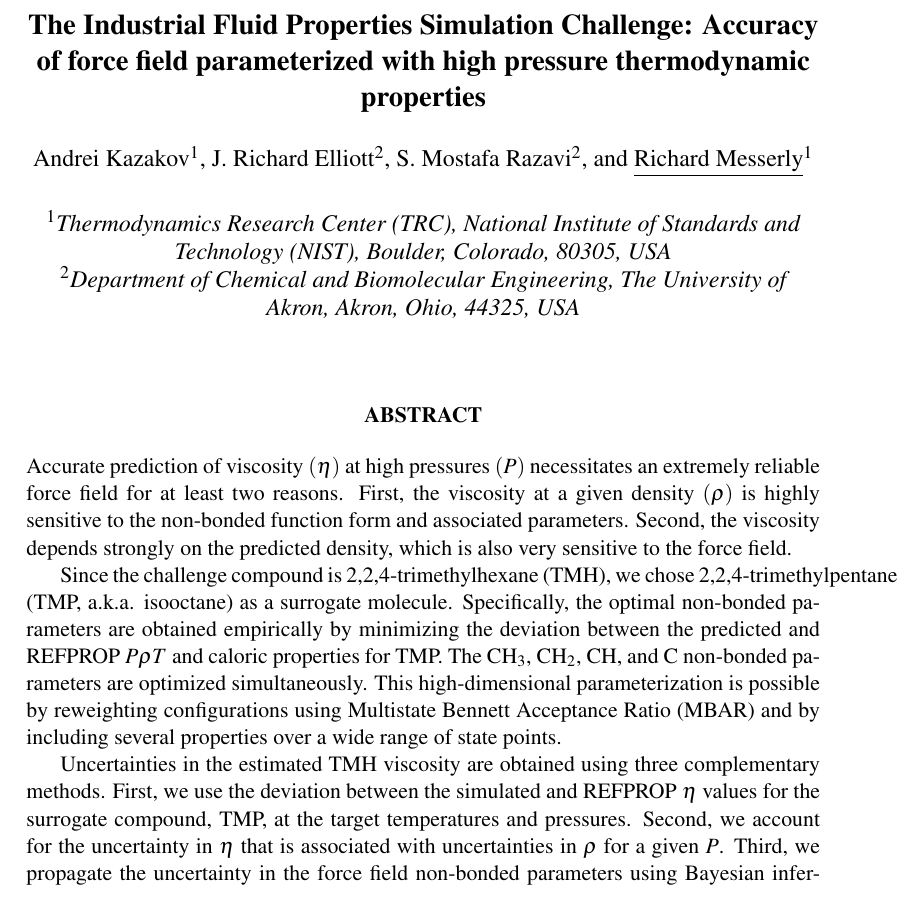
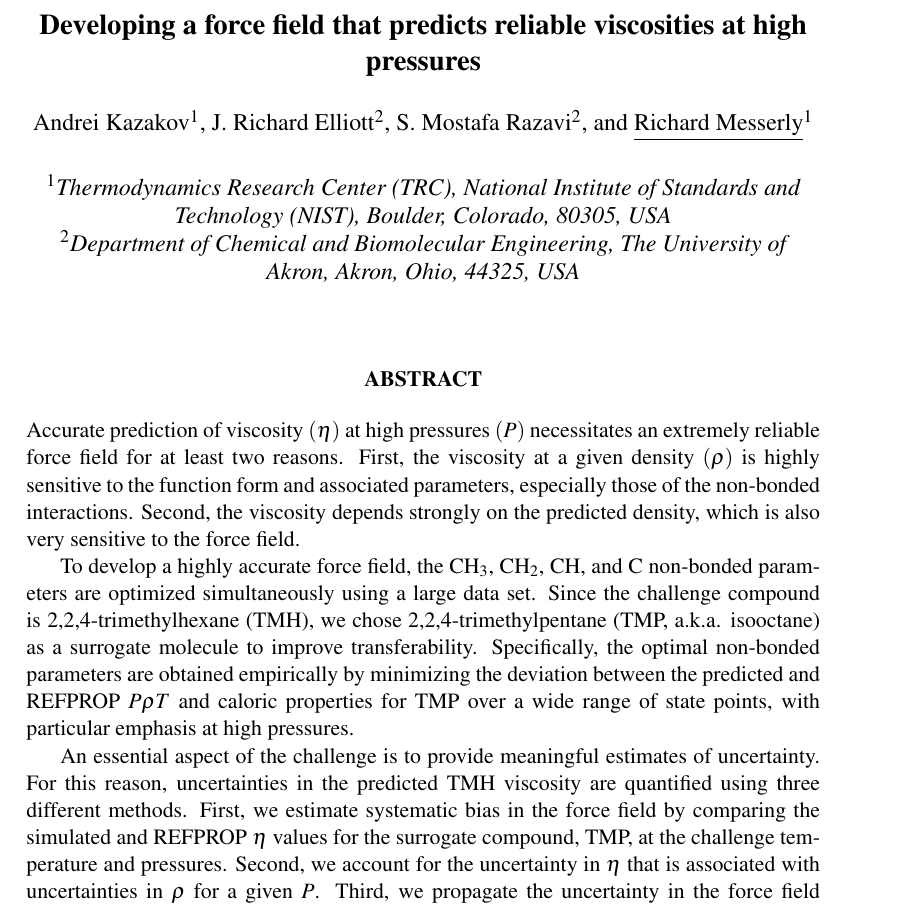
Before and after one commit to ramess101/AIChE_2018, a LaTeX document (AIChE_2018_abstract_3.tex): part of the page, cut at the place of the change. Compiled offline with pdfLaTeX.

Commit message:
Changes to IFPSC.

```diff
--- a/AIChE_2018_abstract_3.tex
+++ b/AIChE_2018_abstract_3.tex
@@ -21,7 +21,10 @@
 \begin{document}
 	\thispagestyle{empty}
 	%make title bold and 14 pt font (Latex default is non-bold, 16 pt)
-	\title{\Large \textbf{The Industrial Fluid Properties Simulation Challenge: Accuracy of force field parameterized with high pressure thermodynamic properties}}
+	\title{\Large \textbf{Developing a force field that predicts reliable viscosities at high pressures}}
+			%The Industrial Fluid Properties Simulation Challenge:
+			% An arduous test of force field transferability}}
+			% Accuracy of force field parameterized with high pressure thermodynamic properties}}
 			% Transferability of non-bonded potential parameterized with isooctane REFPROP equation-of-state}}
 			%Force field parameterized with isooctane REFPROP equation of state
 			%Accuracy of force field parameterized with high pressure thermodynamic properties
@@ -53,10 +56,18 @@
 %	2. Isooctane is used as a surrogate compound
 %	3. CH3, CH2, CH, and C parameters are optimized simultaneously to REFPROP
 
-	Accurate prediction of viscosity $(\eta)$ at high pressures $(P)$ necessitates an extremely reliable force field for at least two reasons. First, the viscosity at a given density $(\rho)$ is highly sensitive to the non-bonded function form and associated parameters. Second, the viscosity depends strongly on the predicted density, which is also very sensitive to the force field.
+	Accurate prediction of viscosity $(\eta)$ at high pressures $(P)$ necessitates an extremely reliable force field for at least two reasons. First, the viscosity at a given density $(\rho)$ is highly sensitive to the function form and associated parameters, especially those of the non-bonded interactions. Second, the viscosity depends strongly on the predicted density, which is also very sensitive to the force field.
 
-	Since the challenge compound is 2,2,4-trimethylhexane (TMH), we chose 2,2,4-trimethylpentane (TMP, a.k.a. isooctane) as a surrogate molecule. Specifically, the optimal non-bonded parameters are obtained empirically by minimizing the deviation between the predicted and REFPROP $P\rho T$ and caloric properties for TMP. The CH$_3$, CH$_2$, CH, and C non-bonded parameters are optimized simultaneously. This high-dimensional parameterization is possible by reweighting configurations using Multistate Bennett Acceptance Ratio (MBAR) and by including several properties over a wide range of state points.
+	To develop a highly accurate force field, the CH$_3$, CH$_2$, CH, and C non-bonded parameters are optimized simultaneously using a large data set. Since the challenge compound is 2,2,4-trimethylhexane (TMH), we chose 2,2,4-trimethylpentane (TMP, a.k.a. isooctane) as a surrogate molecule to improve transferability. Specifically, the optimal non-bonded parameters are obtained empirically by minimizing the deviation between the predicted and REFPROP $P\rho T$ and caloric properties for TMP over a wide range of state points, with particular emphasis at high pressures.
 
-	Uncertainties in the estimated TMH viscosity are obtained using three complementary methods. First, we use the deviation between the simulated and REFPROP $\eta$ values for the surrogate compound, TMP, at the target temperatures and pressures. Second, we account for the uncertainty in $\eta$ that is associated with uncertainties in $\rho$ for a given $P$. Third, we propagate the uncertainty in the force field non-bonded parameters using Bayesian inference.
+	% an advanced configurational reweighting scheme.
+
+	% implement a configurational reweighting scheme to dramatically reduce the computational cost to parameterize the non-bonded potential.
+
+	% parameterization. A configurational reweighting scheme  The CH$_3$, CH$_2$, CH, and C non-bonded parameters are optimized simultaneously by implementing a configurational reweighting scheme that dramatically reduces computational costs for force field parameterization.
+
+	%This high-dimensional parameterization is possible by reweighting configurations using Multistate Bennett Acceptance Ratio (MBAR) and by including several properties over a wide range of state points.
+
+	An essential aspect of the challenge is to provide meaningful estimates of uncertainty. For this reason, uncertainties in the predicted TMH viscosity are quantified using three different methods. First, we estimate systematic bias in the force field by comparing the simulated and REFPROP $\eta$ values for the surrogate compound, TMP, at the challenge temperature and pressures. Second, we account for the uncertainty in $\eta$ that is associated with uncertainties in $\rho$ for a given $P$. Third, we propagate the uncertainty in the force field non-bonded parameters using Bayesian inference.
 
 \end{document}
```
Also changed, not shown: AIChE_2018_abstract_3.pdf, 2 other files.
